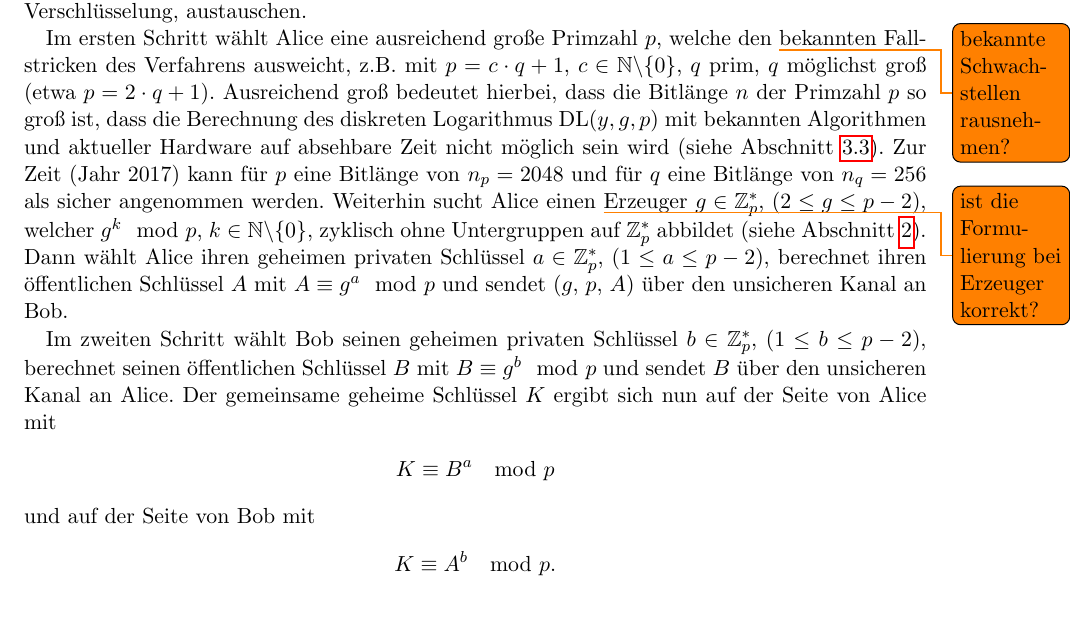
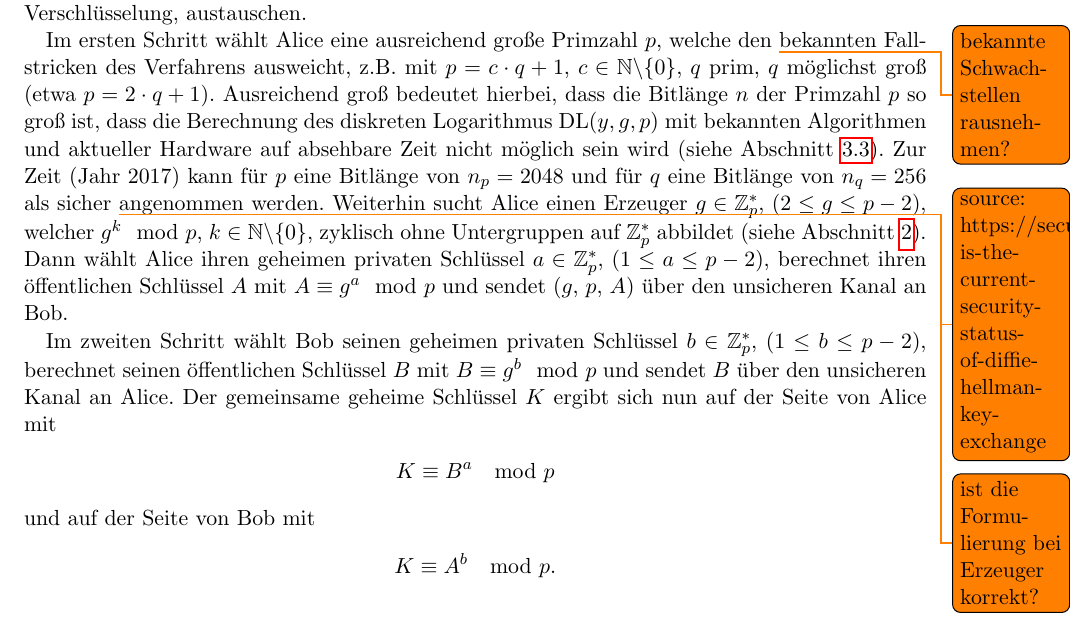
Before and after one commit to hutchison/Seminar_Public_Key_Kryptographie, a LaTeX document (ausarbeitung.tex): part of page 7 of 9, cut so that both start at the same text. Compiled offline with pdfLaTeX.

Commit message:
added todo with source

```diff
--- a/ausarbeitung.tex
+++ b/ausarbeitung.tex
@@ -461,7 +461,7 @@ exponentielle Komplexität $\mathcal{O}(2^n)$. Dazu ein Rechenbeispiel:
 Der auf der Schwierigkeit des Diskreten-Logarithmus-Problems beruhende Diffie-Hellman-Merkle Schlüsselaustausch, englisch: \textbf{D}iffie-\textbf{H}ellman-\textbf{K}ey-\textbf{E}xchange (\textbf{DHKE}), hat den folgenden Ablauf:
 Zwei Kommunikationspartner, hier Alice und Bob, kommunizieren über einen unsicheren Kanal und wollen einen Schlüssel für eine sichere Kommunikation, z.B. durch eine symmetrische Verschlüsselung, austauschen.
 
-Im ersten Schritt wählt Alice eine ausreichend große Primzahl $p$, welche den \todo{bekannte Schwachstellen rausnehmen?}bekannten Fallstricken des Verfahrens ausweicht, z.B. mit $p = c \cdot q+1$, $c \in \N\backslash\{0\}$, $q$ prim, $q$ möglichst groß (etwa $p = 2 \cdot q + 1$). Ausreichend groß bedeutet hierbei, dass die Bitlänge $n$ der Primzahl $p$ so groß ist, dass die Berechnung des diskreten Logarithmus $\text{DL}(y,g,p)$ mit bekannten Algorithmen und aktueller Hardware auf absehbare Zeit nicht möglich sein wird (siehe Abschnitt \ref{sub:komplexitaet_naiver_algorithmus}). Zur Zeit (Jahr 2017) kann für $p$ eine Bitlänge von $n_p = 2048$ und für $q$ eine Bitlänge von $n_q = 256$ als sicher angenommen werden. Weiterhin sucht Alice einen \todo{ist die Formulierung bei Erzeuger korrekt?}Erzeuger $g \in \Z_p^*$, $(2 \leq g \leq p-2)$, welcher $g^k \mod p$, $k \in \N \backslash \{0\}$, zyklisch ohne Untergruppen auf $\Z_p^*$ abbildet (siehe Abschnitt \ref{def:erzeuger}). Dann wählt Alice ihren geheimen privaten Schlüssel $a \in \Z_p^*$, $(1 \leq a \leq p-2)$,  berechnet ihren öffentlichen Schlüssel $A$ mit $A \equiv g^a \mod p$ und sendet ($g$, $p$, $A$) über den unsicheren Kanal an Bob.
+Im ersten Schritt wählt Alice eine ausreichend große Primzahl $p$, welche den \todo{bekannte Schwachstellen rausnehmen?}bekannten Fallstricken des Verfahrens ausweicht, z.B. mit $p = c \cdot q+1$, $c \in \N\backslash\{0\}$, $q$ prim, $q$ möglichst groß (etwa $p = 2 \cdot q + 1$). Ausreichend groß bedeutet hierbei, dass die Bitlänge $n$ der Primzahl $p$ so groß ist, dass die Berechnung des diskreten Logarithmus $\text{DL}(y,g,p)$ mit bekannten Algorithmen und aktueller Hardware auf absehbare Zeit nicht möglich sein wird (siehe Abschnitt \ref{sub:komplexitaet_naiver_algorithmus}). Zur Zeit (Jahr 2017) kann für $p$ eine Bitlänge von $n_p = 2048$ und für $q$ eine Bitlänge von $n_q = 256$ als sicher \todo{source: https://security.stackexchange.com/questions/112313/what-is-the-current-security-status-of-diffie-hellman-key-exchange}angenommen werden. Weiterhin sucht Alice einen \todo{ist die Formulierung bei Erzeuger korrekt?}Erzeuger $g \in \Z_p^*$, $(2 \leq g \leq p-2)$, welcher $g^k \mod p$, $k \in \N \backslash \{0\}$, zyklisch ohne Untergruppen auf $\Z_p^*$ abbildet (siehe Abschnitt \ref{def:erzeuger}). Dann wählt Alice ihren geheimen privaten Schlüssel $a \in \Z_p^*$, $(1 \leq a \leq p-2)$,  berechnet ihren öffentlichen Schlüssel $A$ mit $A \equiv g^a \mod p$ und sendet ($g$, $p$, $A$) über den unsicheren Kanal an Bob.
 
 Im zweiten Schritt wählt Bob seinen geheimen privaten Schlüssel $b \in \Z_p^*$, $(1 \leq b \leq p-2)$, berechnet seinen öffentlichen Schlüssel $B$ mit $B \equiv g^b \mod p$ und sendet $B$ über den unsicheren Kanal an Alice.
 Der gemeinsame geheime Schlüssel $K$ ergibt sich nun auf der Seite von Alice mit
```
